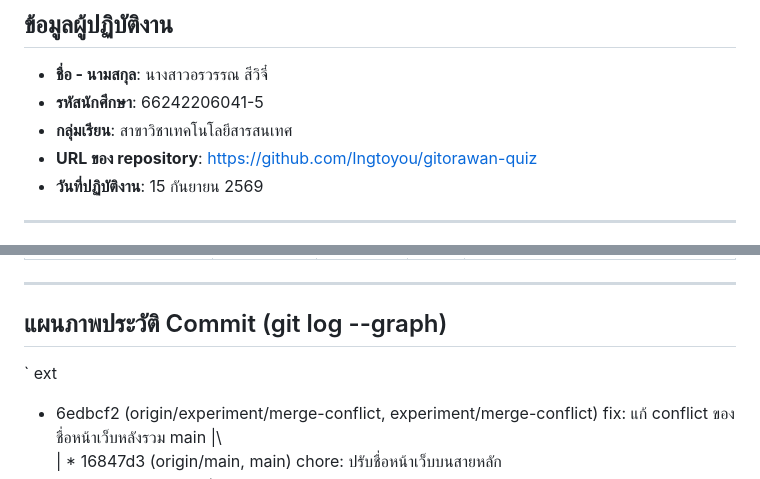
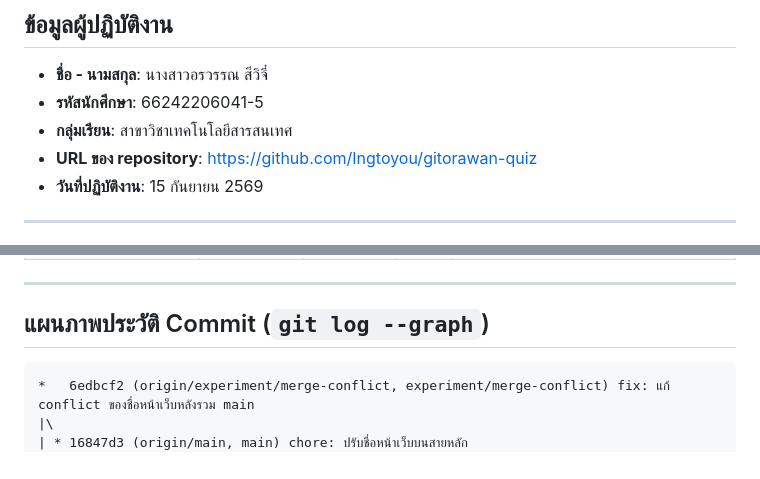
Before and after one commit to Ingtoyou/gitorawan-quiz, a Markdown page: README.md, 2 parts joined by grey strips. Rendered like a GitHub page.

Commit message:
docs: แก้ไขการจัดรูปแบบและอักขระใน README บนสาย all-file ให้ถูกต้องสมบูรณ์

````diff
--- a/README.md
+++ b/README.md
@@ -8,7 +8,7 @@
 - **ชื่อ - นามสกุล**: นางสาวอรวรรณ สีวิจี๋
 - **รหัสนักศึกษา**: 66242206041-5
 - **กลุ่มเรียน**: สาขาวิชาเทคโนโลยีสารสนเทศ
-- **URL ของ repository**: [https://github.com/Ingtoyou/gitorawan-quiz](https://github.com/Ingtoyou/gitorawan-quiz)
+- **URL ของ repository**: https://github.com/Ingtoyou/gitorawan-quiz
 - **วันที่ปฏิบัติงาน**: 15 กันยายน 2569
 
 ---
@@ -27,9 +28,9 @@
 
 ---
 
-## แผนภาพประวัติ Commit (git log --graph)
+## แผนภาพประวัติ Commit (`git log --graph`)
 
-`	ext
+```text
 *   6edbcf2 (origin/experiment/merge-conflict, experiment/merge-conflict) fix: แก้ conflict ของชื่อหน้าเว็บหลังรวม main
 |\
 | * 16847d3 (origin/main, main) chore: ปรับชื่อหน้าเว็บบนสายหลัก
````
Also changed, not shown: other parts of README.md (+22 -20 lines).
